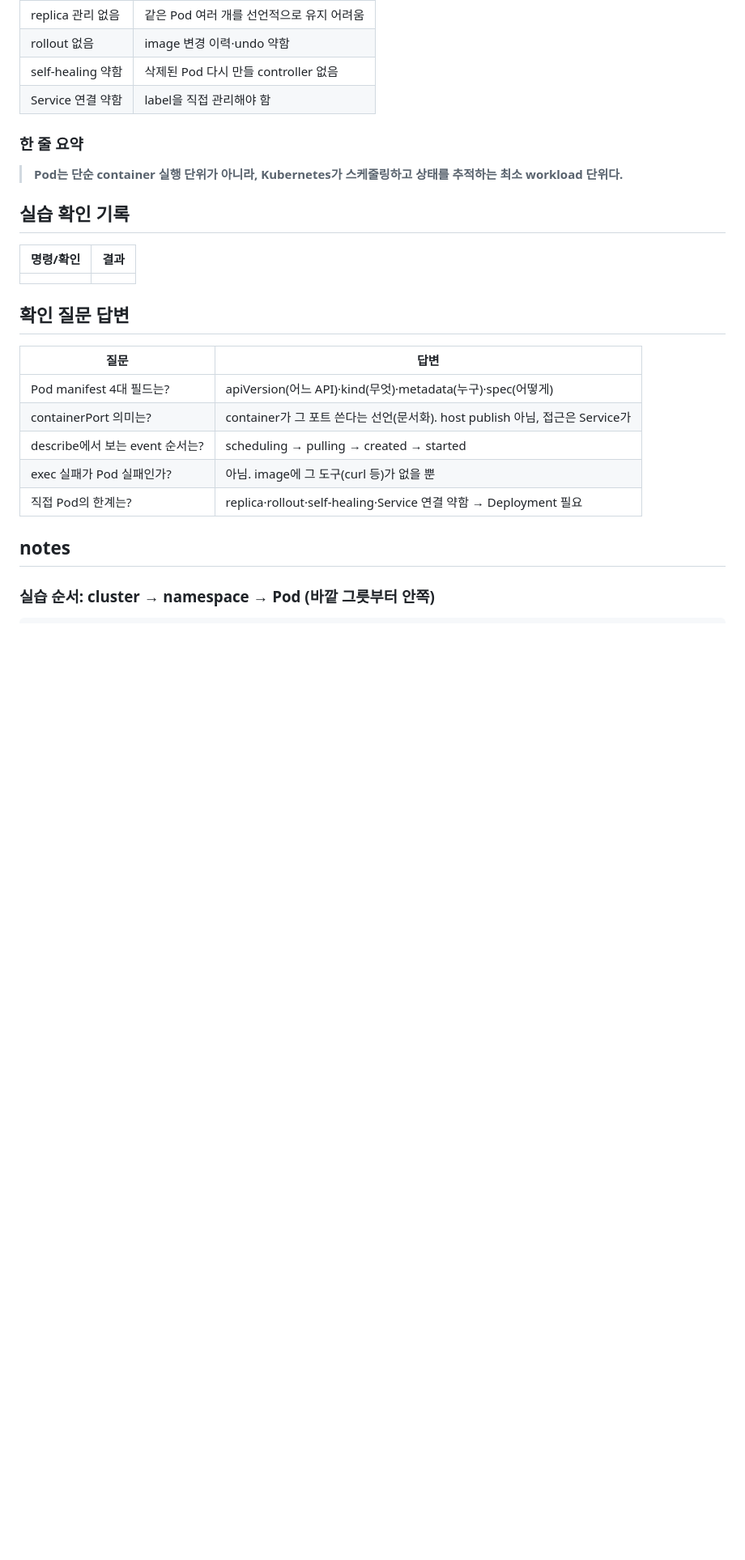
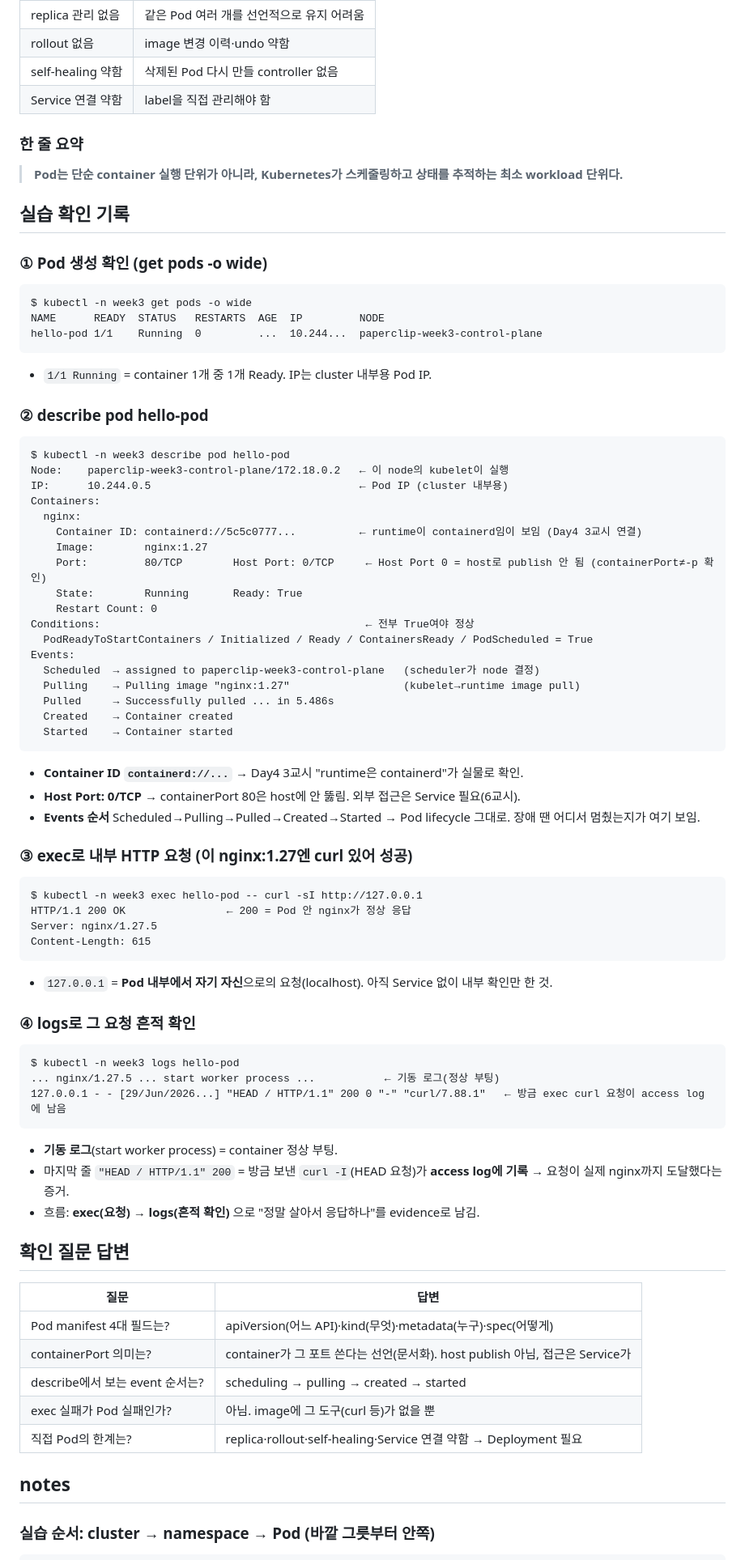
Before and after one commit to DOOYEE0709/cloud-native-devops-2026, a Markdown page: week3/day5/lesson-02.md, the part around one of its changes. Shown at 81% size. Drawn GitHub-style; blank space fills up the shorter version.

Commit message:
docs: add week3 day5 lesson-02 실습 기록 및 notes

````diff
--- a/week3/day5/lesson-02.md
+++ b/week3/day5/lesson-02.md
@@ -111,9 +69,57 @@ $ kubectl -n week3 logs hello-pod
 
 ## 실습 확인 기록
 
-| 명령/확인 | 결과 |
-|---|---|
-| | |
+### ① Pod 생성 확인 (get pods -o wide)
+```text
+$ kubectl -n week3 get pods -o wide
+NAME      READY  STATUS   RESTARTS  AGE  IP         NODE
+hello-pod 1/1    Running  0         ...  10.244...  paperclip-week3-control-plane
+```
+- `1/1 Running` = container 1개 중 1개 Ready. IP는 cluster 내부용 Pod IP.
+
+### ② describe pod hello-pod
+```text
+$ kubectl -n week3 describe pod hello-pod
+Node:    paperclip-week3-control-plane/172.18.0.2   ← 이 node의 kubelet이 실행
+IP:      10.244.0.5                                 ← Pod IP (cluster 내부용)
+Containers:
+  nginx:
+    Container ID: containerd://5c5c0777...          ← runtime이 containerd임이 보임 (Day4 3교시 연결)
+    Image:        nginx:1.27
+    Port:         80/TCP        Host Port: 0/TCP     ← Host Port 0 = host로 publish 안 됨 (containerPort≠-p 확인)
+    State:        Running       Ready: True
+    Restart Count: 0
+Conditions:                                          ← 전부 True여야 정상
+  PodReadyToStartContainers / Initialized / Ready / ContainersReady / PodScheduled = True
+Events:
+  Scheduled  → assigned to paperclip-week3-control-plane   (scheduler가 node 결정)
+  Pulling    → Pulling image "nginx:1.27"                  (kubelet→runtime image pull)
+  Pulled     → Successfully pulled ... in 5.486s
+  Created    → Container created
+  Started    → Container started
+```
+- **Container ID `containerd://...`** → Day4 3교시 "runtime은 containerd"가 실물로 확인.
+- **Host Port: 0/TCP** → containerPort 80은 host에 안 뚫림. 외부 접근은 Service 필요(6교시).
+- **Events 순서** Scheduled→Pulling→Pulled→Created→Started → Pod lifecycle 그대로. 장애 땐 어디서 멈췄는지가 여기 보임.
+
+### ③ exec로 내부 HTTP 요청 (이 nginx:1.27엔 curl 있어 성공)
+```text
+$ kubectl -n week3 exec hello-pod -- curl -sI http://127.0.0.1
+HTTP/1.1 200 OK                ← 200 = Pod 안 nginx가 정상 응답
+Server: nginx/1.27.5
+Content-Length: 615
+```
+- `127.0.0.1` = **Pod 내부에서 자기 자신**으로의 요청(localhost). 아직 Service 없이 내부 확인만 한 것.
+
+### ④ logs로 그 요청 흔적 확인
+```text
+$ kubectl -n week3 logs hello-pod
+... nginx/1.27.5 ... start worker process ...           ← 기동 로그(정상 부팅)
+127.0.0.1 - - [29/Jun/2026...] "HEAD / HTTP/1.1" 200 0 "-" "curl/7.88.1"   ← 방금 exec curl 요청이 access log에 남음
+```
+- **기동 로그**(start worker process) = container 정상 부팅.
+- 마지막 줄 `"HEAD / HTTP/1.1" 200` = 방금 보낸 `curl -I`(HEAD 요청)가 **access log에 기록** → 요청이 실제 nginx까지 도달했다는 증거.
+- 흐름: **exec(요청) → logs(흔적 확인)** 으로 "정말 살아서 응답하나"를 evidence로 남김.
 
 ## 확인 질문 답변
 
````
Also changed, not shown: other parts of week3/day5/lesson-02.md (+4 -46 lines).
